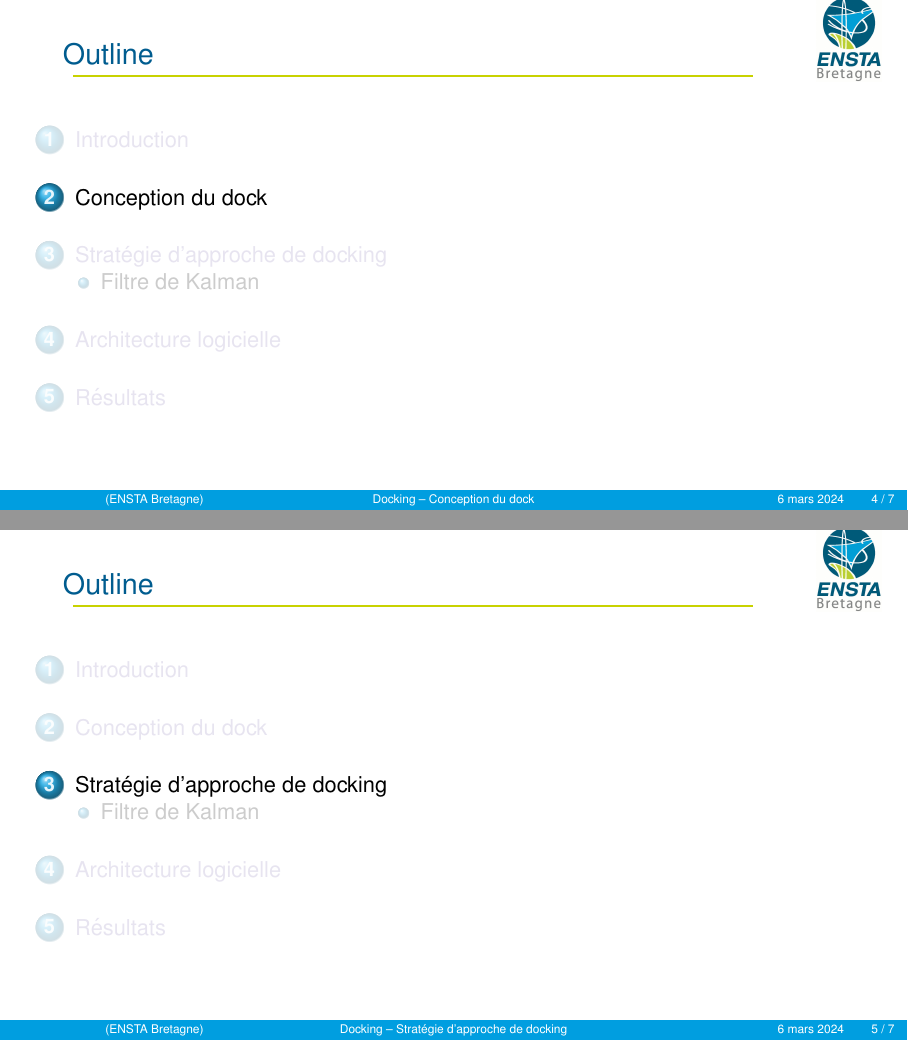
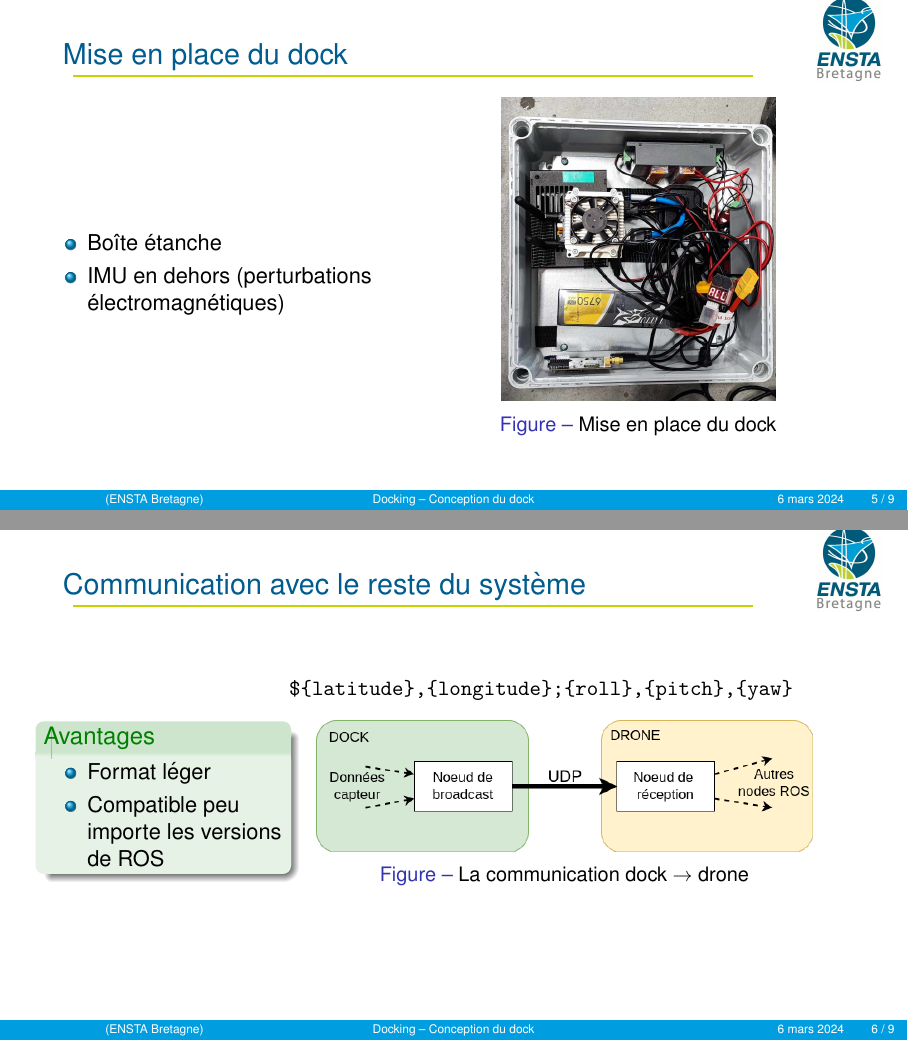
Before and after one commit to ThMassa/docking, LaTeX slides (presentation/presentation.tex): pages 4 and 5 of 7 before the commit and pages 5 and 6 of 9 after it, joined at a grey line. Compiled offline with pdfLaTeX.

Commit message:
slide dock

```diff
--- a/presentation/presentation.tex
+++ b/presentation/presentation.tex
@@ -19,6 +19,7 @@
 \usepackage{mathtools}
 \usepackage{algorithm2e}
 \usepackage{subcaption}
+\usepackage{multicol}
 % \usepackage{algorithmic}
 
 \usenavigationsymbolstemplate{}
@@ -68,7 +69,7 @@
 \AtBeginSection[]
 {
     \begin{frame}
-    \frametitle{Outline}
+    \frametitle{Plan}
     \tableofcontents[currentsection,currentsubsection]
     \end{frame}
 }
@@ -86,6 +87,51 @@
 \section{Introduction}
 
 \section{Conception du dock}
+
+\subsection{Base RTK}
+
+\subsection{Mise en place du dock}
+
+\begin{frame}{Mise en place du dock}
+  % \vspace{2cm}
+  \begin{minipage}{0.5\textwidth}
+    \begin{itemize}
+      \item Boîte étanche
+      \item IMU en dehors (perturbations électromagnétiques)
+    \end{itemize}
+  \end{minipage}%
+  \begin{minipage}{0.49\textwidth}
+    \begin{figure}[H]
+      \centering
+      \includegraphics[width=0.7\textwidth]{dock_box_inside.jpg}
+      \caption{Mise en place du dock}
+  \end{figure}
+  \end{minipage}
+\end{frame}
+
+\subsection{Communication}
+
+\begin{frame}[fragile]{Communication avec le reste du système}
+  \centering
+  \begin{minipage}{0.3\textwidth}
+    \begin{exampleblock}{Avantages}
+      \begin{itemize}
+        \item Format léger
+        \item Compatible peu importe les versions de ROS
+      \end{itemize}
+    \end{exampleblock}
+  \end{minipage}
+  \begin{minipage}{0.69\textwidth}
+    \verb|${latitude},{longitude};{roll},{pitch},{yaw}|
+
+    \begin{figure}[H]
+      \centering
+      \includegraphics[width=0.9\textwidth]{UDP_connexion.png}
+      \caption{La communication dock $\rightarrow$ drone}
+  \end{figure}
+
+  \end{minipage}
+\end{frame}
 
 \section{Stratégie d'approche de docking}
 
```
Also changed, not shown: presentation/presentation.tex (2 more changed lines).
